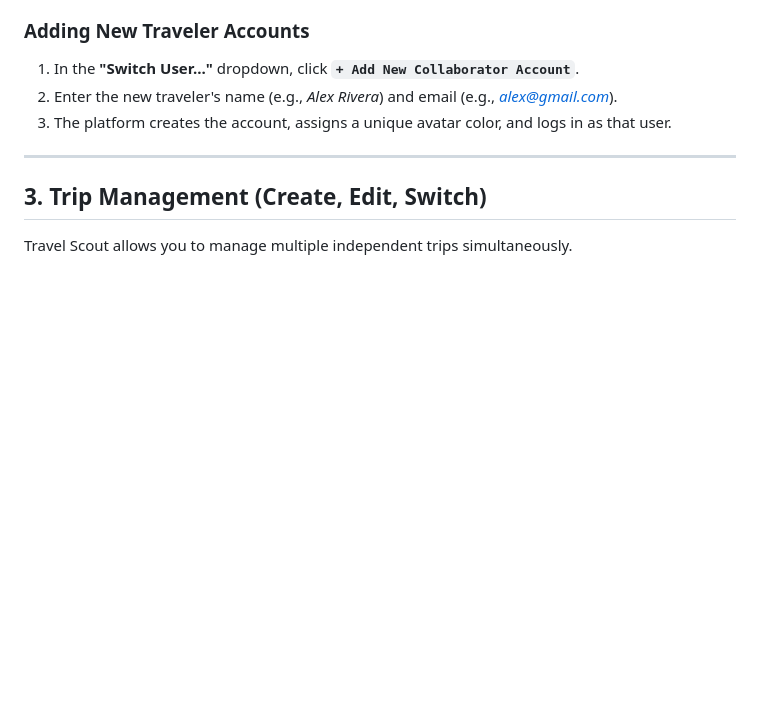
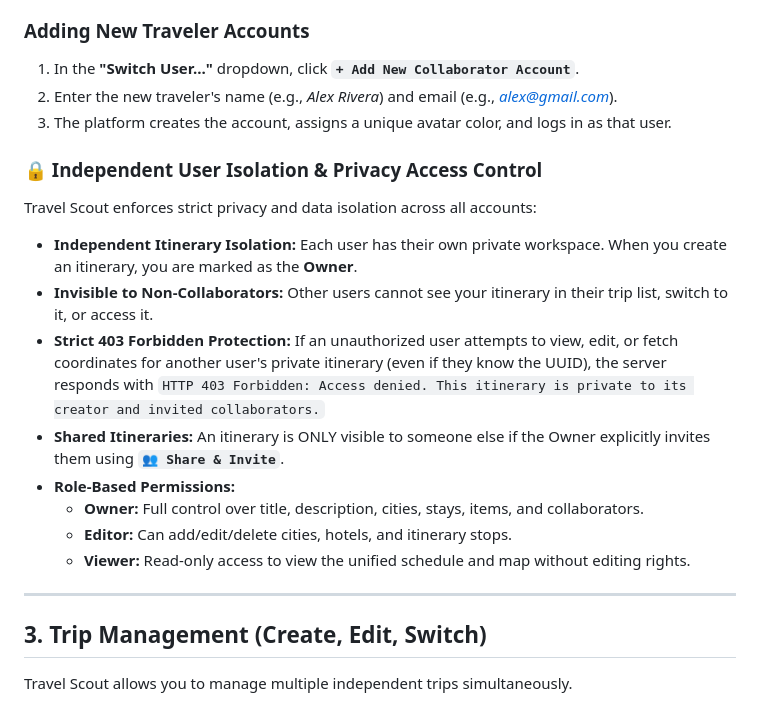
Before and after one commit to larrymunroe-sys/travel_scout, a Markdown page: USER_GUIDE.md, the part around the change. Rendered like a GitHub page; blank space fills up the shorter version.

Commit message:
Document independent user isolation and privacy access control in user guide

```diff
--- a/USER_GUIDE.md
+++ b/USER_GUIDE.md
@@ -62,6 +62,17 @@ To simulate collaborative planning with companions or switch to another traveler
 1. In the **"Switch User..."** dropdown, click **`+ Add New Collaborator Account`**.
 2. Enter the new traveler's name (e.g., *Alex Rivera*) and email (e.g., *alex@gmail.com*).
 3. The platform creates the account, assigns a unique avatar color, and logs in as that user.
+
+### 🔒 Independent User Isolation & Privacy Access Control
+Travel Scout enforces strict privacy and data isolation across all accounts:
+- **Independent Itinerary Isolation:** Each user has their own private workspace. When you create an itinerary, you are marked as the **Owner**.
+- **Invisible to Non-Collaborators:** Other users cannot see your itinerary in their trip list, switch to it, or access it.
+- **Strict 403 Forbidden Protection:** If an unauthorized user attempts to view, edit, or fetch coordinates for another user's private itinerary (even if they know the UUID), the server responds with `HTTP 403 Forbidden: Access denied. This itinerary is private to its creator and invited collaborators.`
+- **Shared Itineraries:** An itinerary is ONLY visible to someone else if the Owner explicitly invites them using **`👥 Share & Invite`**.
+- **Role-Based Permissions:**
+  - **Owner:** Full control over title, description, cities, stays, items, and collaborators.
+  - **Editor:** Can add/edit/delete cities, hotels, and itinerary stops.
+  - **Viewer:** Read-only access to view the unified schedule and map without editing rights.
 
 ---
 
```
